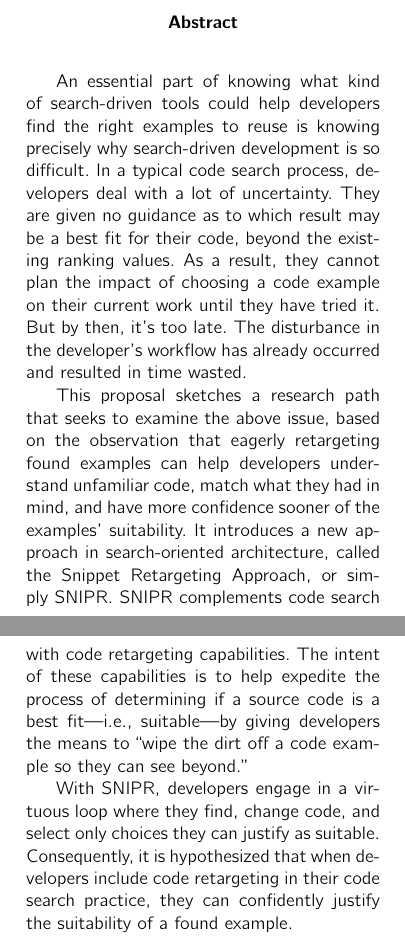
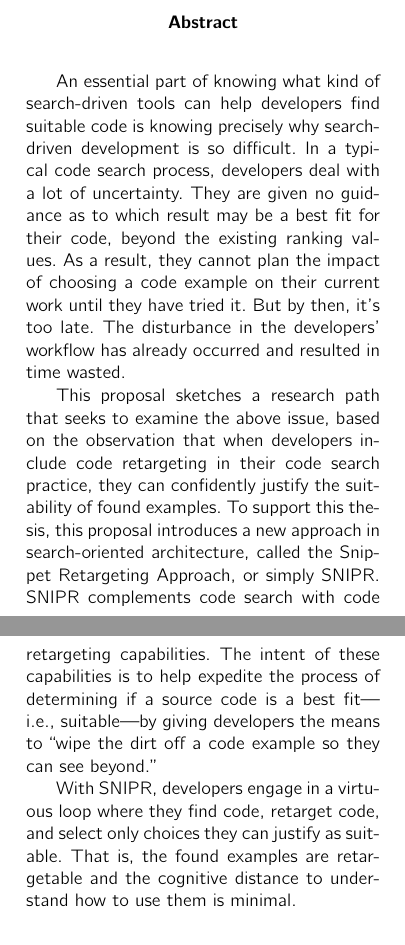
Before and after one commit to hsanchez/proposal, a LaTeX thesis (proposal.tex, which reads proposal/abstract.tex): two parts of pages 2 and 3 of 102, joined at a grey line, cut so that both start at the same text. Compiled offline with pdfLaTeX.

Commit message:
abstract updated

```diff
--- a/proposal/abstract.tex
+++ b/proposal/abstract.tex
@@ -1,7 +1,7 @@
 \begin{abstract}
-An essential part of knowing what kind of search-driven tools could help developers find the right examples to reuse is knowing precisely why search-driven development is so difficult. In a typical code search process, developers deal with a lot of uncertainty. They are given no guidance as to which result may be a best fit for their code, beyond the existing ranking values. As a result, they cannot plan the impact of choosing a code example on their current work until they have tried it. But by then, it’s too late. The disturbance in the developer's workflow has already occurred and resulted in time wasted.
+An essential part of knowing what kind of search-driven tools can help developers find suitable code is knowing precisely why search-driven development is so difficult. In a typical code search process, developers deal with a lot of uncertainty. They are given no guidance as to which result may be a best fit for their code, beyond the existing ranking values. As a result, they cannot plan the impact of choosing a code example on their current work until they have tried it. But by then, it’s too late. The disturbance in the developers’ workflow has already occurred and resulted in time wasted.
 
-This proposal sketches a research path that seeks to examine the above issue, based on the observation that eagerly retargeting found examples can help developers understand unfamiliar code, match what they had in mind, and have more confidence sooner of the examples' suitability. It introduces a new approach in search-oriented architecture, called the Snippet Retargeting Approach, or simply \uppercase{SnipR}. \uppercase{SnipR} complements code search with code retargeting capabilities. The intent of these capabilities is to help expedite the process of determining if a source code is a best fit---i.e., suitable---by giving developers the means to ``wipe the dirt off a code example so they can see beyond.''
+This proposal sketches a research path that seeks to examine the above issue, based on the observation that when developers include code retargeting in their code search practice, they can confidently justify the suitability of found examples. To support this thesis, this proposal introduces a new approach in search-oriented architecture, called the Snippet Retargeting Approach, or simply \uppercase{SNIPR}. \uppercase{SNIPR} complements code search with code retargeting capabilities. The intent of these capabilities is to help expedite the process of determining if a source code is a best fit---i.e., suitable---by giving developers the means to ``wipe the dirt off a code example so they can see beyond.''
 
-With \uppercase{SnipR}, developers engage in a virtuous loop where they find, change code, and select only choices they can justify as suitable. Consequently, it is hypothesized that when developers include code retargeting in their code search practice, they can confidently justify the suitability of a found example.
+With \uppercase{SNIPR}, developers engage in a virtuous loop where they find code, retarget code, and select only choices they can justify as suitable. That is, the found examples are retargetable and the cognitive distance to understand how to use them is minimal.
 \end{abstract}
```
